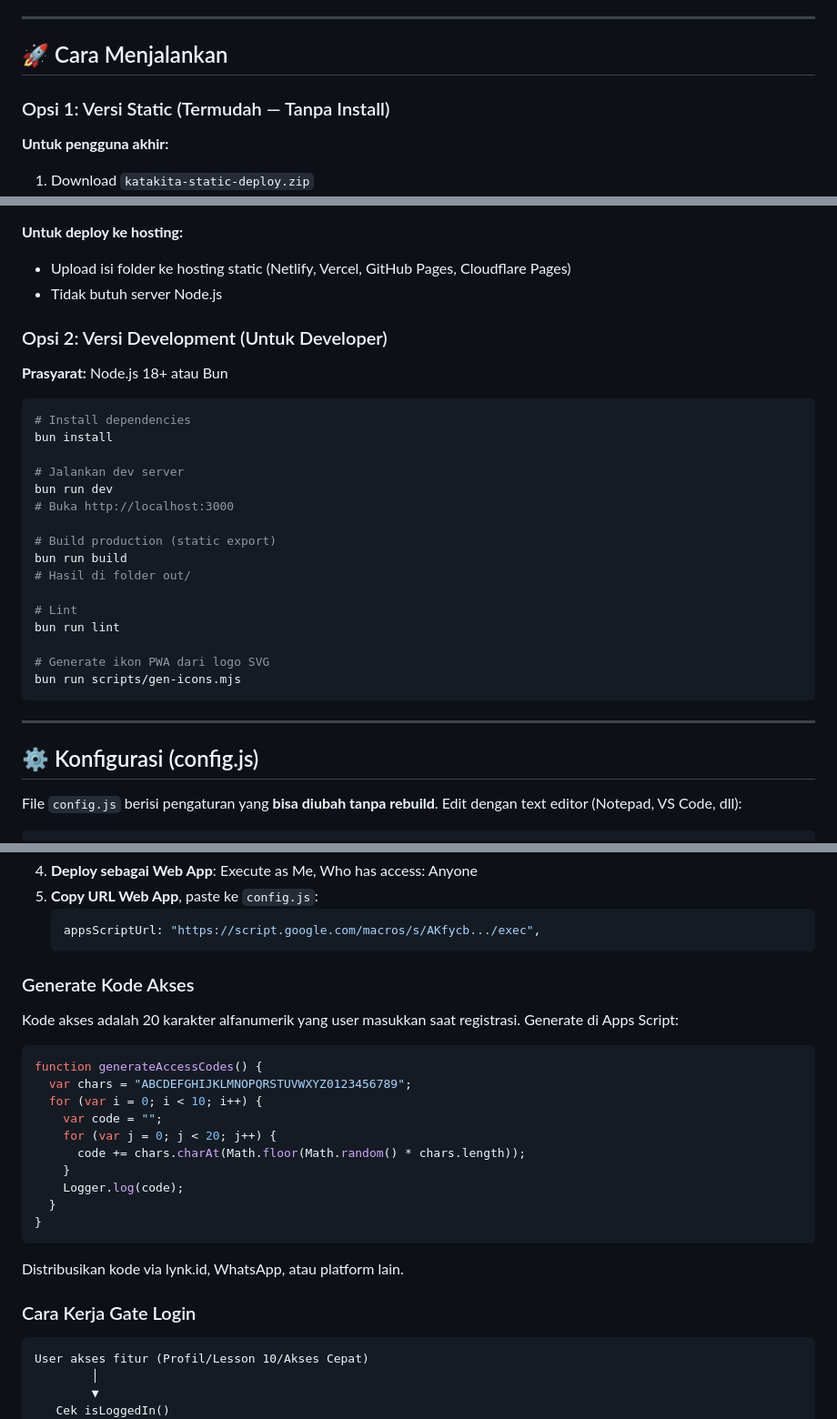
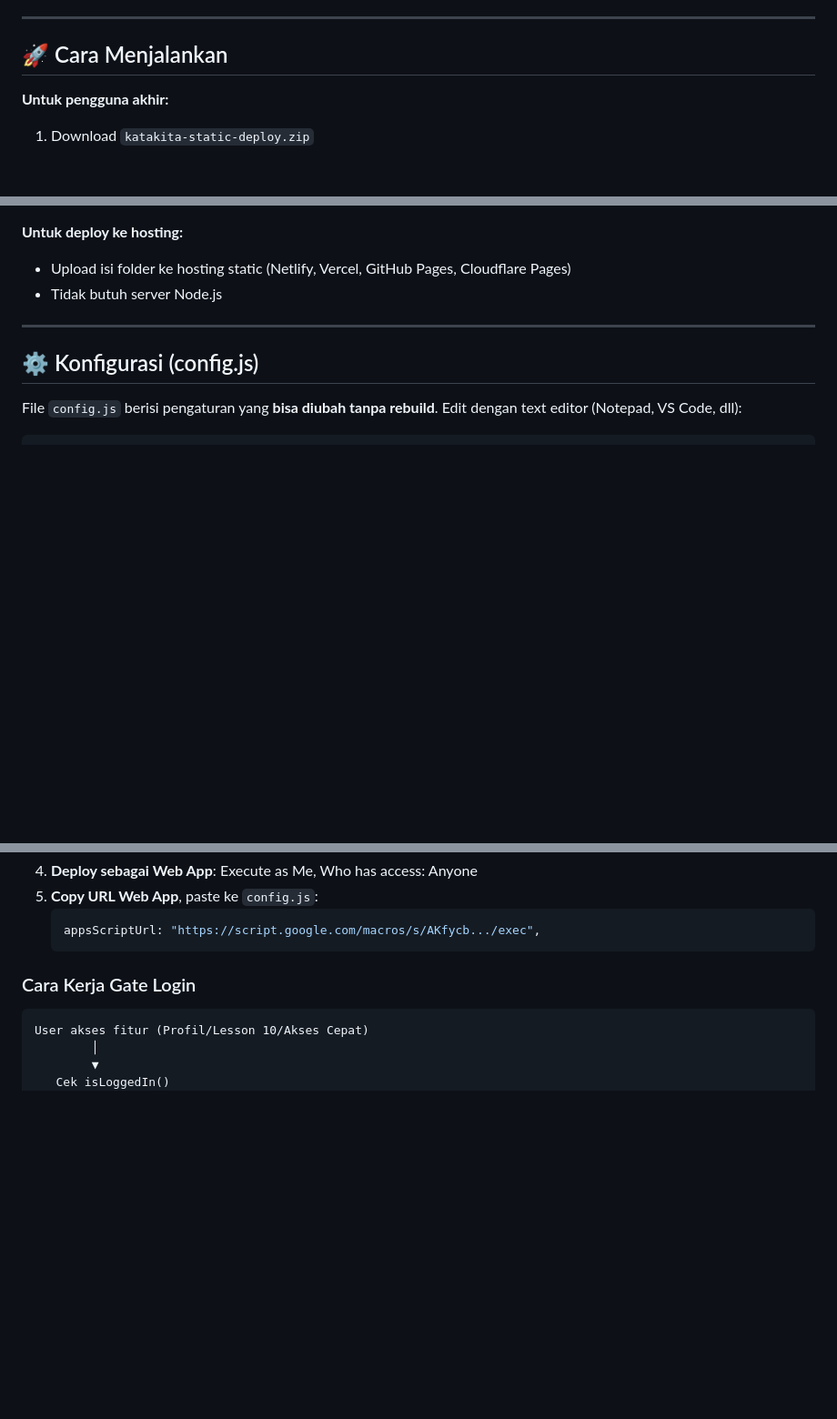
Before and after one commit to yasin-fq/katakita, a Markdown page: README.md, 3 parts joined by grey strips. Shown at 91% size. GitHub-like rendering; blank space fills up the shorter version.

````diff
--- a/README.md
+++ b/README.md
@@ -105,8 +105,6 @@ Login opsional dengan **gate** (pintu masuk) yang hanya muncul saat user belum l
 
 ## 🚀 Cara Menjalankan
 
-### Opsi 1: Versi Static (Termudah — Tanpa Install)
-
 **Untuk pengguna akhir:**
 
 1. Download `katakita-static-deploy.zip`
@@ -119,29 +117,6 @@ Login opsional dengan **gate** (pintu masuk) yang hanya muncul saat user belum l
 **Untuk deploy ke hosting:**
 - Upload isi folder ke hosting static (Netlify, Vercel, GitHub Pages, Cloudflare Pages)
 - Tidak butuh server Node.js
-
-### Opsi 2: Versi Development (Untuk Developer)
-
-**Prasyarat:** Node.js 18+ atau Bun
-
-```bash
-# Install dependencies
-bun install
-
-# Jalankan dev server
-bun run dev
-# Buka http://localhost:3000
-
-# Build production (static export)
-bun run build
-# Hasil di folder out/
-
-# Lint
-bun run lint
-
-# Generate ikon PWA dari logo SVG
-bun run scripts/gen-icons.mjs
-```
 
 ---
 
@@ -192,25 +167,6 @@ Sistem login menggunakan **Google Sheets + Google Apps Script** sebagai database
    ```javascript
    appsScriptUrl: "https://script.google.com/macros/s/AKfycb.../exec",
    ```
-
-### Generate Kode Akses
-
-Kode akses adalah 20 karakter alfanumerik yang user masukkan saat registrasi. Generate di Apps Script:
-
-```javascript
-function generateAccessCodes() {
-  var chars = "ABCDEFGHIJKLMNOPQRSTUVWXYZ0123456789";
-  for (var i = 0; i < 10; i++) {
-    var code = "";
-    for (var j = 0; j < 20; j++) {
-      code += chars.charAt(Math.floor(Math.random() * chars.length));
-    }
-    Logger.log(code);
-  }
-}
-```
-
-Distribusikan kode via lynk.id, WhatsApp, atau platform lain.
 
 ### Cara Kerja Gate Login
 
````
Also changed, not shown: other parts of README.md (+0 -64 lines).
